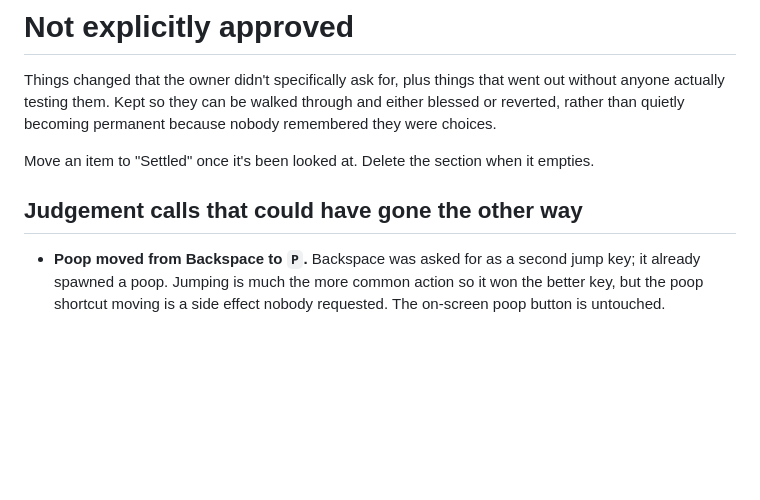
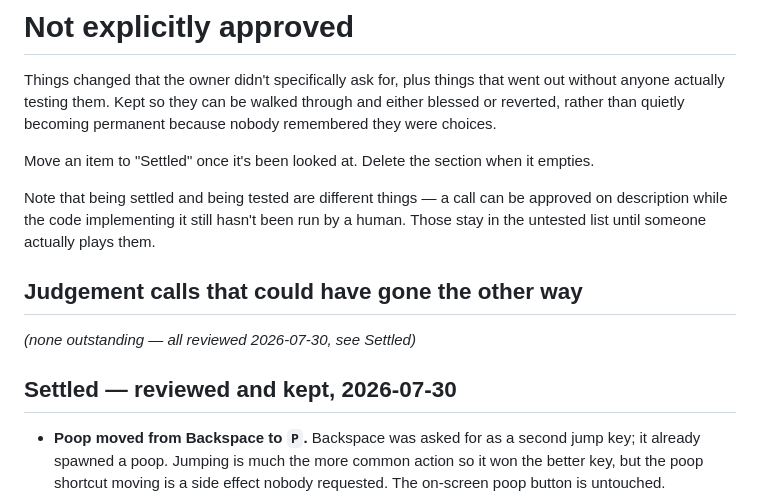
Before and after one commit to fredtracy/puppy-run, a Markdown page: notes/unreviewed.md, the part around the change. Drawn GitHub-style; blank space fills up the shorter version.

Commit message:
Mark the unreviewed judgement calls as settled
All eleven were walked through and kept. The untested list stays open: being
approved on description and having actually been played are different things,
and the file now says so explicitly so a later read doesn't take "settled" to
mean "verified".

Co-Authored-By: Claude Opus 5 <noreply@anthropic.com>

```diff
--- a/notes/unreviewed.md
+++ b/notes/unreviewed.md
@@ -8,7 +8,15 @@ because nobody remembered they were choices.
 Move an item to "Settled" once it's been looked at. Delete the section when it
 empties.
 
+Note that being settled and being tested are different things — a call can be
+approved on description while the code implementing it still hasn't been run by
+a human. Those stay in the untested list until someone actually plays them.
+
 ## Judgement calls that could have gone the other way
+
+*(none outstanding — all reviewed 2026-07-30, see Settled)*
+
+## Settled — reviewed and kept, 2026-07-30
 
 - **Poop moved from Backspace to `P`.** Backspace was asked for as a second
   jump key; it already spawned a poop. Jumping is much the more common action
```
